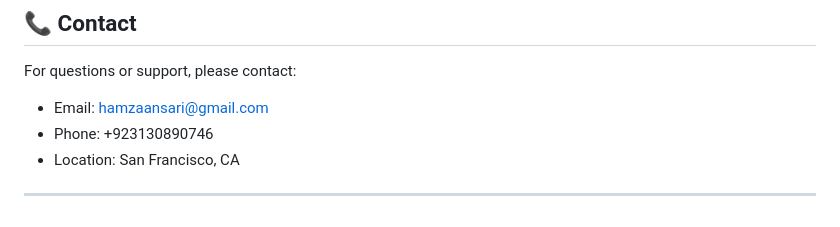
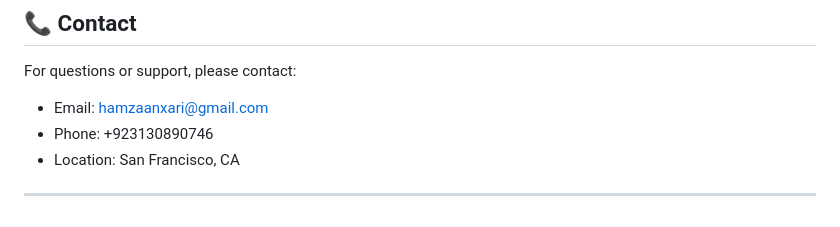
Before and after one commit to hamza012535/hamzaansari.github.io, a Markdown page: README.md, the part around the change. Drawn GitHub-style.

```diff
--- a/README.md
+++ b/README.md
@@ -274,7 +274,7 @@ This project is licensed under the MIT License - see the LICENSE file for detail
 ## 📞 Contact
 
 For questions or support, please contact:
-- Email: hamzaansari@gmail.com
+- Email: hamzaanxari@gmail.com
 - Phone: +923130890746
 - Location: San Francisco, CA
 
```
